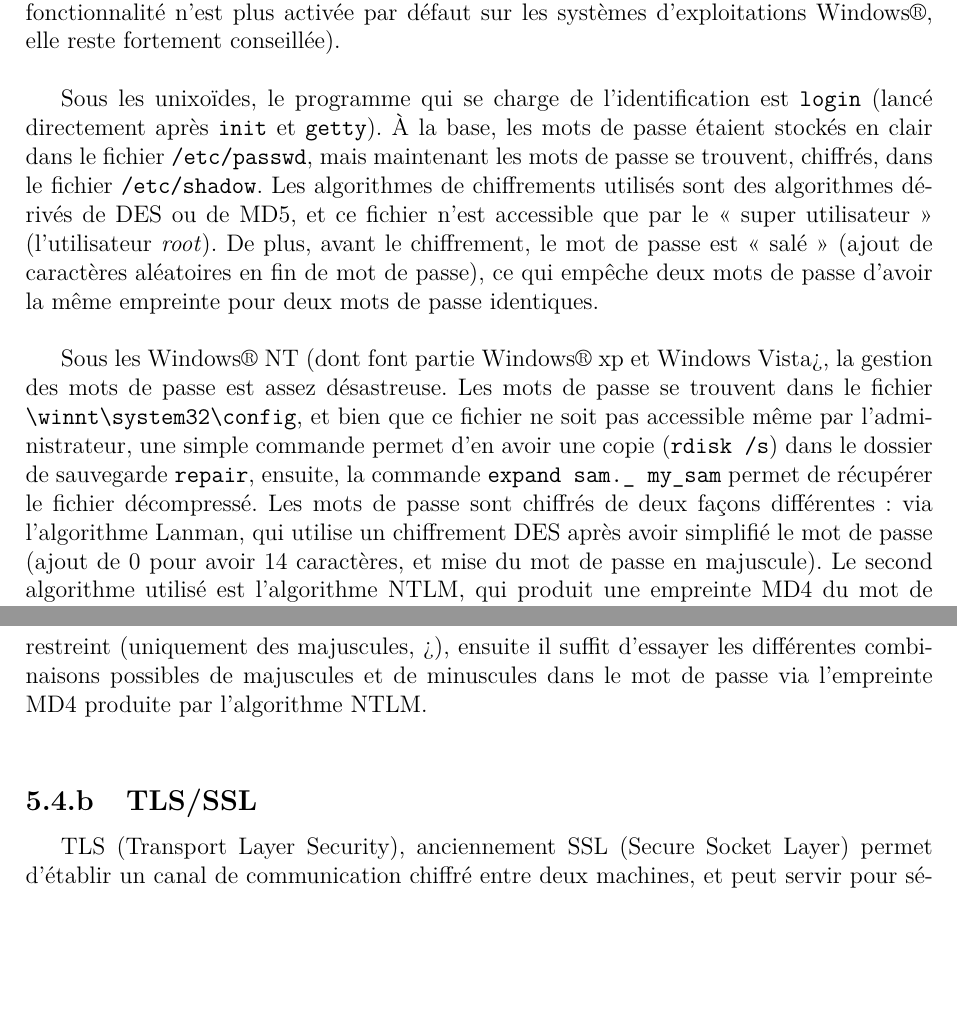
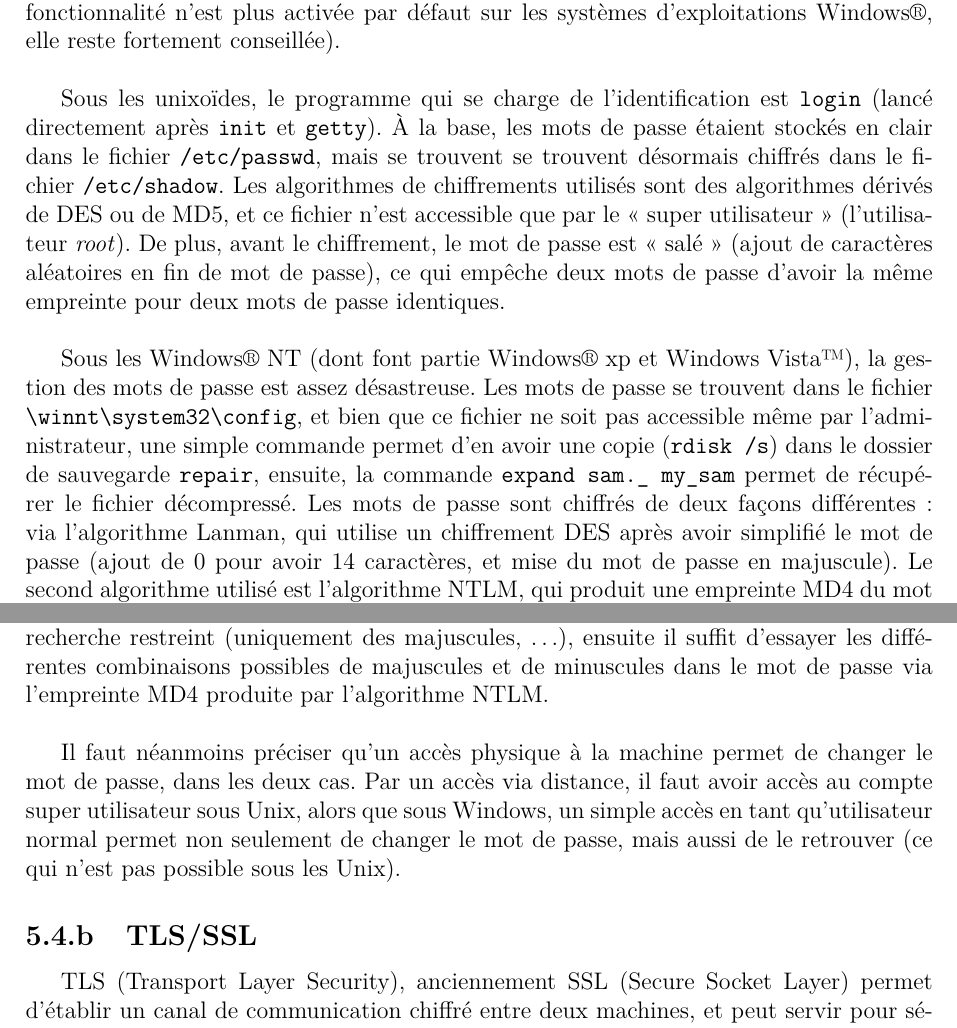
Before and after one commit to acieroid/tfe-crypto, a LaTeX book (texte/main.tex, which reads texte/contenu/touslesjours.tex): two parts of pages 33 and 34 of 41, joined at a grey line, cut so that both start at the same text, the shorter picture padded with empty space. Compiled offline with pdfLaTeX.

Commit message:
Corrections dans touslesjours.tex

```diff
--- a/texte/contenu/touslesjours.tex
+++ b/texte/contenu/touslesjours.tex
@@ -15,7 +15,7 @@ Sous les unixoïdes, le programme qui se charge de
 l'identification est \texttt{login} (lancé directement après
 \texttt{init} et \texttt{getty}). À la base, les mots de passe
 étaient stockés en clair dans le fichier \texttt{/etc/passwd},
-mais maintenant les mots de passe se trouvent, chiffrés, dans le
+mais se trouvent se trouvent désormais chiffrés dans le
 fichier \texttt{/etc/shadow}. Les algorithmes de chiffrements
 utilisés sont des algorithmes dérivés de DES ou de MD5, et ce
 fichier n'est accessible que par le «~super utilisateur~»
@@ -26,7 +26,7 @@ la même empreinte pour deux mots de passe identiques.
 \\
 
 Sous les Windows® NT (dont font partie Windows® xp et Windows
-Vista¿, la gestion des mots de passe est assez désastreuse. Les
+Vista™), la gestion des mots de passe est assez désastreuse. Les
 mots de passe se trouvent dans le fichier
 \texttt{\bslash winnt\bslash system32\bslash config}, et bien
 que ce fichier ne soit pas
@@ -47,9 +50,16 @@ mots de passes, tout d'abord sans la casse grâce au chiffrement
 Lanman, qui à un domaine de recherche restreint (uniquement des
-majuscules, ¿), ensuite il suffit d'essayer les différentes
+majuscules, …), ensuite il suffit d'essayer les différentes
 combinaisons possibles de majuscules et de minuscules dans le mot
 de passe via l'empreinte MD4 produite par l'algorithme NTLM.
 \\
 
+Il faut néanmoins préciser qu'un accès physique à la machine
+permet de changer le mot de passe, dans les deux cas. Par un accès
+via distance, il faut avoir accès au compte super utilisateur sous
+Unix, alors que sous Windows, un simple accès en tant
+qu'utilisateur normal permet non seulement de changer le mot de
+passe, mais aussi de le retrouver (ce qui n'est pas possible sous
+les Unix).
 \subsection{TLS/SSL}
 TLS (Transport Layer Security), anciennement SSL (Secure Socket
 Layer) permet d'établir un canal de communication chiffré entre
```
Also changed, not shown: texte/contenu/touslesjours.tex (11 more changed lines).
